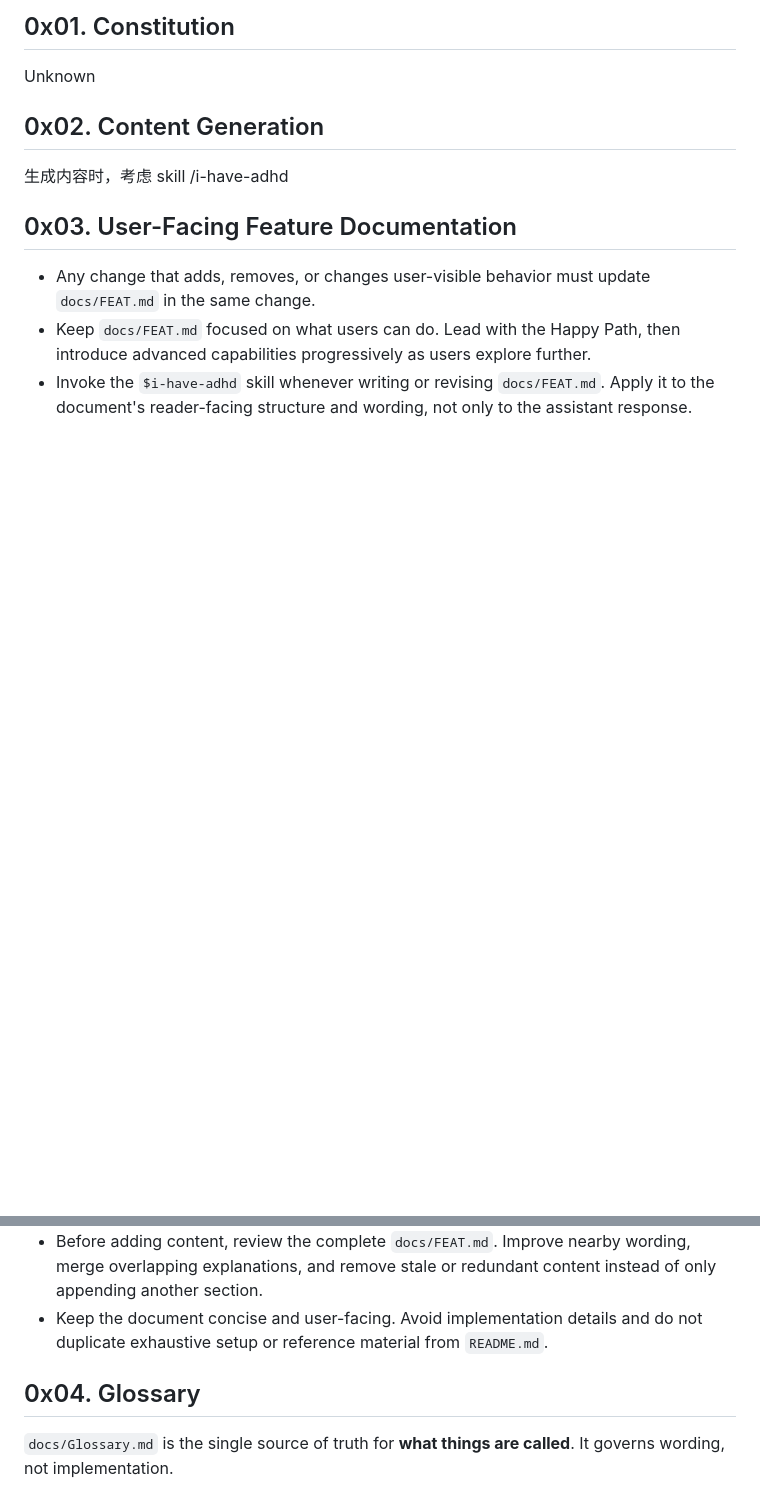
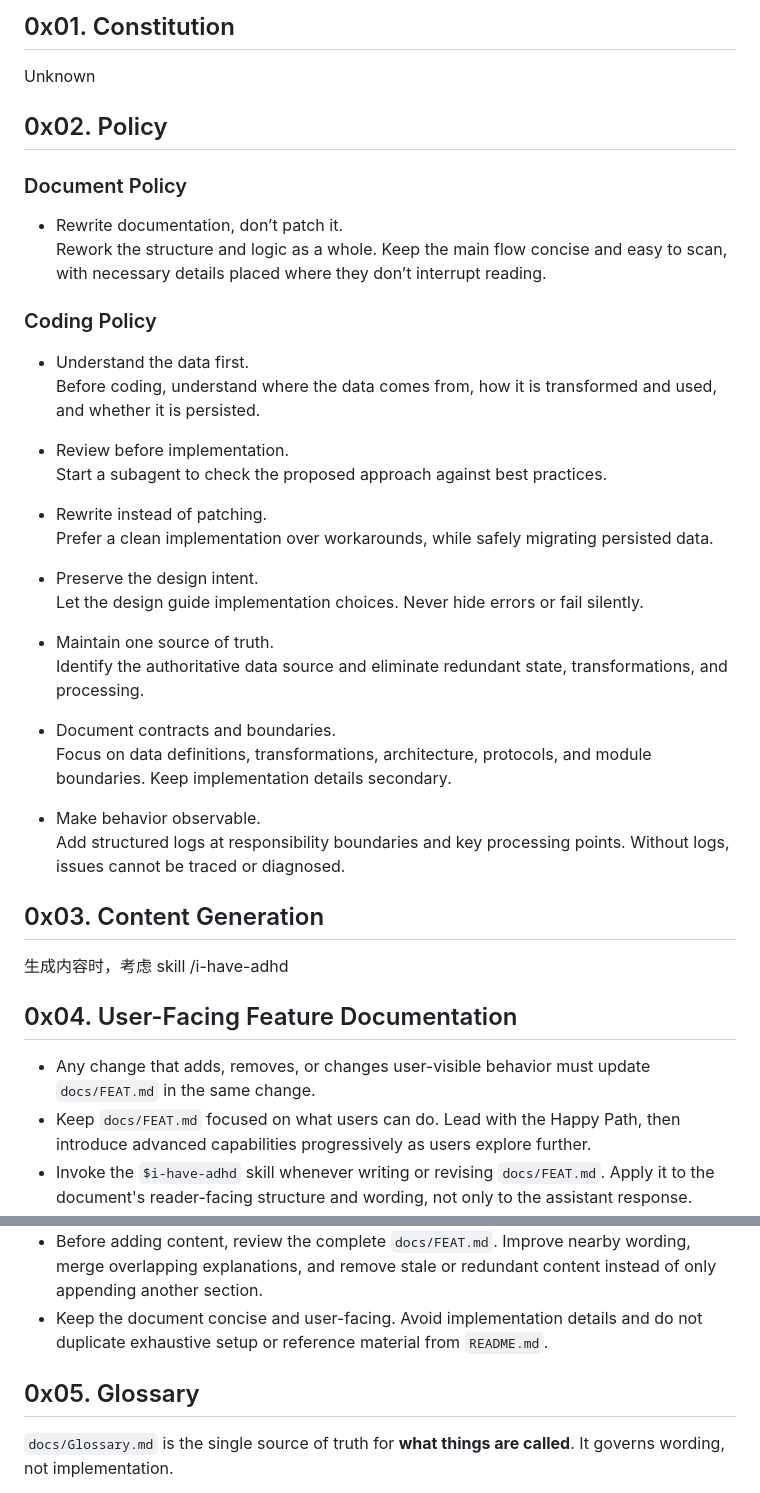
Before and after one commit to AFutureD/Lumi, a Markdown page: AGENTS.md, 2 parts joined by grey strips. Rendered like a GitHub page; blank space fills up the shorter version.

Commit message:
Restructure AGENTS.md policies
Merge the document and coding policies under 0x02. Policy, add the
rewrite-don't-patch document rule, and renumber the following sections.

```diff
--- a/AGENTS.md
+++ b/AGENTS.md
@@ -23,11 +23,44 @@ Your job is trying to add documents in this swift package project.
 
 Unknown
 
-## 0x02. Content Generation
+
+## 0x02. Policy
+
+### Document Policy
+
+- Rewrite documentation, don’t patch it.
+  Rework the structure and logic as a whole. Keep the main flow concise and easy to scan, with necessary details placed where they don’t interrupt reading.
+
+### Coding Policy
+
+- Understand the data first.
+  Before coding, understand where the data comes from, how it is transformed and used, and whether it is persisted.
+
+- Review before implementation.
+  Start a subagent to check the proposed approach against best practices.
+
+- Rewrite instead of patching.
+  Prefer a clean implementation over workarounds, while safely migrating persisted data.
+
+- Preserve the design intent.
+  Let the design guide implementation choices. Never hide errors or fail silently.
+
+- Maintain one source of truth.
+  Identify the authoritative data source and eliminate redundant state, transformations, and processing.
+
+- Document contracts and boundaries.
+  Focus on data definitions, transformations, architecture, protocols, and module boundaries. Keep implementation details secondary.
+
+- Make behavior observable.
+  Add structured logs at responsibility boundaries and key processing points. Without logs, issues cannot be traced or diagnosed.
+
+
+## 0x03. Content Generation
 
 生成内容时，考虑 skill /i-have-adhd
 
-## 0x03. User-Facing Feature Documentation
+
+## 0x04. User-Facing Feature Documentation
 
 - Any change that adds, removes, or changes user-visible behavior must update `docs/FEAT.md` in the same change.
 - Keep `docs/FEAT.md` focused on what users can do. Lead with the Happy Path, then introduce advanced capabilities progressively as users explore further.
@@ -35,7 +68,8 @@ Unknown
 - Before adding content, review the complete `docs/FEAT.md`. Improve nearby wording, merge overlapping explanations, and remove stale or redundant content instead of only appending another section.
 - Keep the document concise and user-facing. Avoid implementation details and do not duplicate exhaustive setup or reference material from `README.md`.
 
-## 0x04. Glossary
+
+## 0x05. Glossary
 
 `docs/Glossary.md` is the single source of truth for **what things are called**. It governs wording, not implementation.
 
```
Also changed, not shown: other parts of AGENTS.md (+2 -14 lines).
